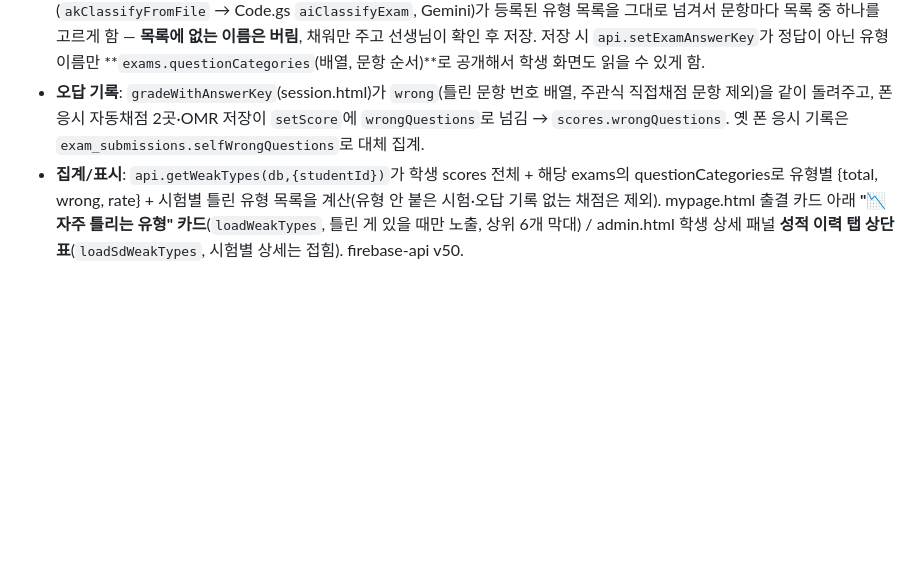
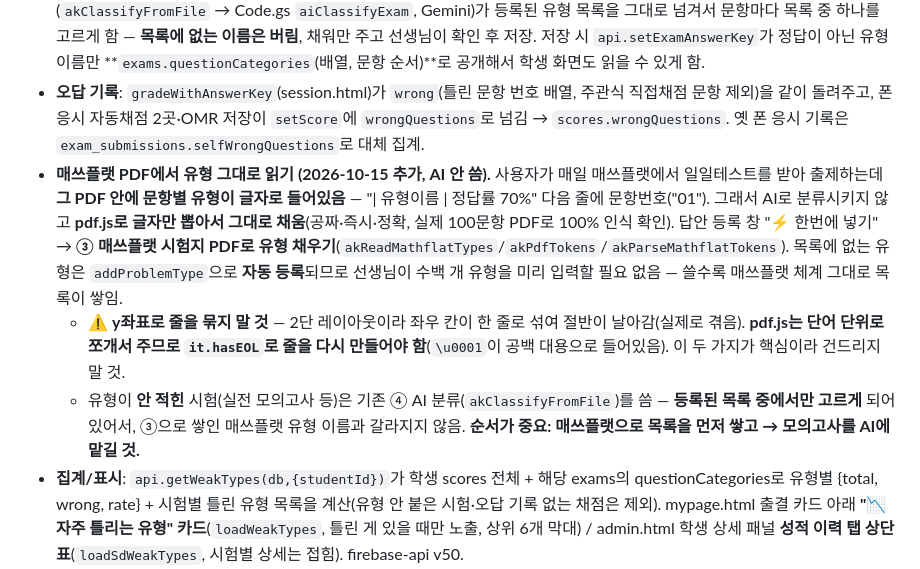
Before and after one commit to mingwan0309/my-homepage, a Markdown page: CLAUDE.md, the part around the change. Rendered like a GitHub page; blank space fills up the shorter version.

Commit message:
문서 - 매쓰플랫 PDF 유형 읽기 기록
Co-Authored-By: Claude Opus 5 <noreply@anthropic.com>

```diff
--- a/CLAUDE.md
+++ b/CLAUDE.md
@@ -145,6 +145,9 @@
 - **유형 목록**: `problem_types` 컬렉션(name, group(단원, 선택), createdAt). admin.html "관리자 → 🏷 문제 유형" 페이지(교사 전용)에서 추가/일괄 추가(한 줄에 하나)/수정/삭제. `api.getProblemTypes`/`addProblemType`/`updateProblemType`/`deleteProblemType`. **Firestore 규칙 필요:** `match /problem_types/{id} { allow read: if request.auth != null; allow write: if isTeacher(); }`.
 - **문항에 유형 붙이기**: session.html 답안 등록 창 각 문항 줄에 "유형" 드롭다운(`setAkCategory`, `akRows[].category` → `exam_keys.answerKey[].category`). "⚡ 한번에 넣기" 안 ③ **"🏷 시험지 사진/PDF 올려서 유형 붙이기"**(`akClassifyFromFile` → Code.gs `aiClassifyExam`, Gemini)가 등록된 유형 목록을 그대로 넘겨서 문항마다 목록 중 하나를 고르게 함 — **목록에 없는 이름은 버림**, 채워만 주고 선생님이 확인 후 저장. 저장 시 `api.setExamAnswerKey`가 정답이 아닌 유형 이름만 **`exams.questionCategories`(배열, 문항 순서)**로 공개해서 학생 화면도 읽을 수 있게 함.
 - **오답 기록**: `gradeWithAnswerKey`(session.html)가 `wrong`(틀린 문항 번호 배열, 주관식 직접채점 문항 제외)을 같이 돌려주고, 폰 응시 자동채점 2곳·OMR 저장이 `setScore`에 `wrongQuestions`로 넘김 → `scores.wrongQuestions`. 옛 폰 응시 기록은 `exam_submissions.selfWrongQuestions`로 대체 집계.
+- **매쓰플랫 PDF에서 유형 그대로 읽기 (2026-10-15 추가, AI 안 씀).** 사용자가 매일 매쓰플랫에서 일일테스트를 받아 출제하는데 **그 PDF 안에 문항별 유형이 글자로 들어있음** — "| 유형이름 | 정답률 70%" 다음 줄에 문항번호("01"). 그래서 AI로 분류시키지 않고 **pdf.js로 글자만 뽑아서 그대로 채움**(공짜·즉시·정확, 실제 100문항 PDF로 100% 인식 확인). 답안 등록 창 "⚡ 한번에 넣기" → **③ 매쓰플랫 시험지 PDF로 유형 채우기**(`akReadMathflatTypes`/`akPdfTokens`/`akParseMathflatTokens`). 목록에 없는 유형은 `addProblemType`으로 **자동 등록**되므로 선생님이 수백 개 유형을 미리 입력할 필요 없음 — 쓸수록 매쓰플랫 체계 그대로 목록이 쌓임.
+  - ⚠ **y좌표로 줄을 묶지 말 것** — 2단 레이아웃이라 좌우 칸이 한 줄로 섞여 절반이 날아감(실제로 겪음). **pdf.js는 단어 단위로 쪼개서 주므로 `it.hasEOL`로 줄을 다시 만들어야 함**(`\u0001`이 공백 대용으로 들어있음). 이 두 가지가 핵심이라 건드리지 말 것.
+  - 유형이 **안 적힌** 시험(실전 모의고사 등)은 기존 ④ AI 분류(`akClassifyFromFile`)를 씀 — **등록된 목록 중에서만 고르게** 되어 있어서, ③으로 쌓인 매쓰플랫 유형 이름과 갈라지지 않음. **순서가 중요: 매쓰플랫으로 목록을 먼저 쌓고 → 모의고사를 AI에 맡길 것.**
 - **집계/표시**: `api.getWeakTypes(db,{studentId})`가 학생 scores 전체 + 해당 exams의 questionCategories로 유형별 {total, wrong, rate} + 시험별 틀린 유형 목록을 계산(유형 안 붙은 시험·오답 기록 없는 채점은 제외). mypage.html 출결 카드 아래 **"📉 자주 틀리는 유형" 카드**(`loadWeakTypes`, 틀린 게 있을 때만 노출, 상위 6개 막대) / admin.html 학생 상세 패널 **성적 이력 탭 상단 표**(`loadSdWeakTypes`, 시험별 상세는 접힘). firebase-api v50.
 - 이전에 만든 시험은 유형이 없으니 집계에 안 잡힘 — 답안 등록 창에서 유형만 붙여 저장하면 그 시험의 기존 채점(wrongQuestions가 있는 것)도 바로 집계됨. 단 wrongQuestions는 이 기능 이후 채점분부터 저장되므로 옛 OMR 채점은 다시 저장해야 잡힘.
 
```
